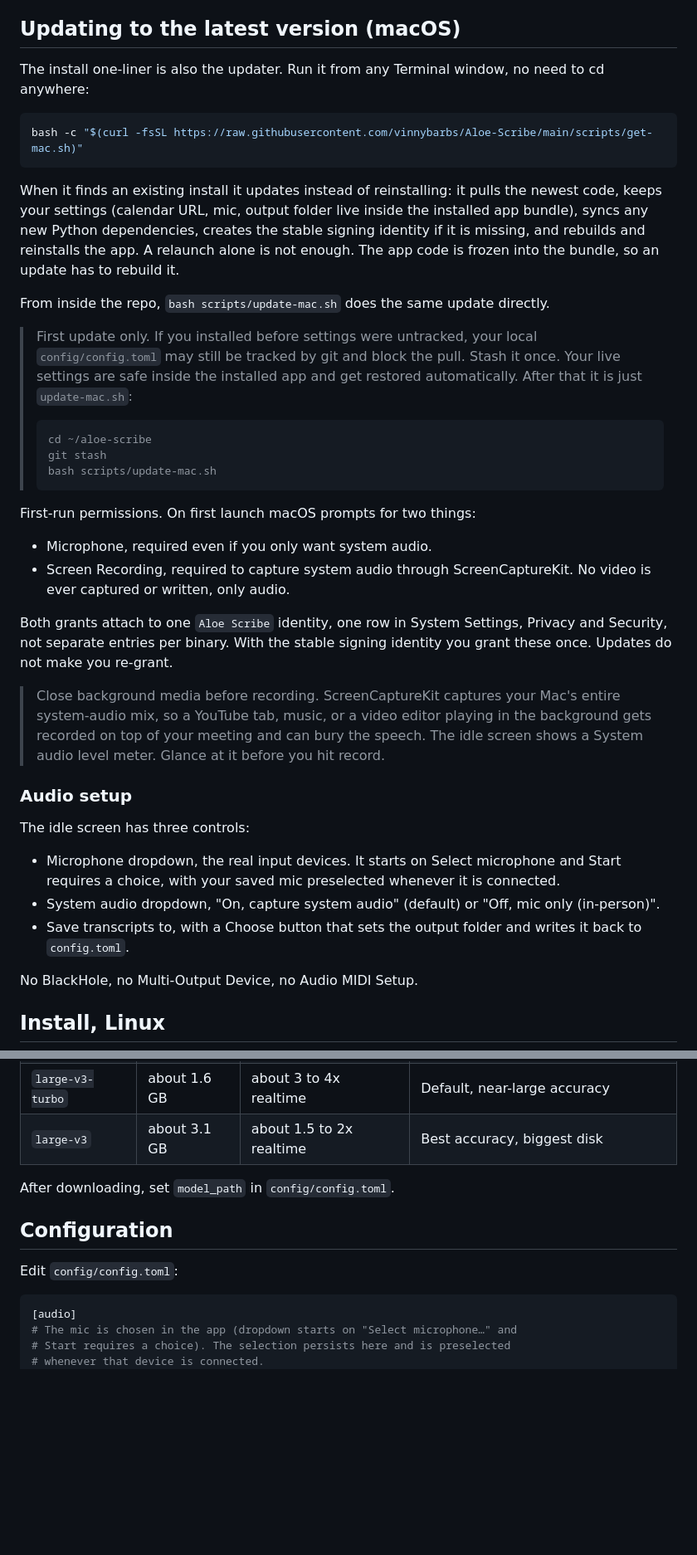
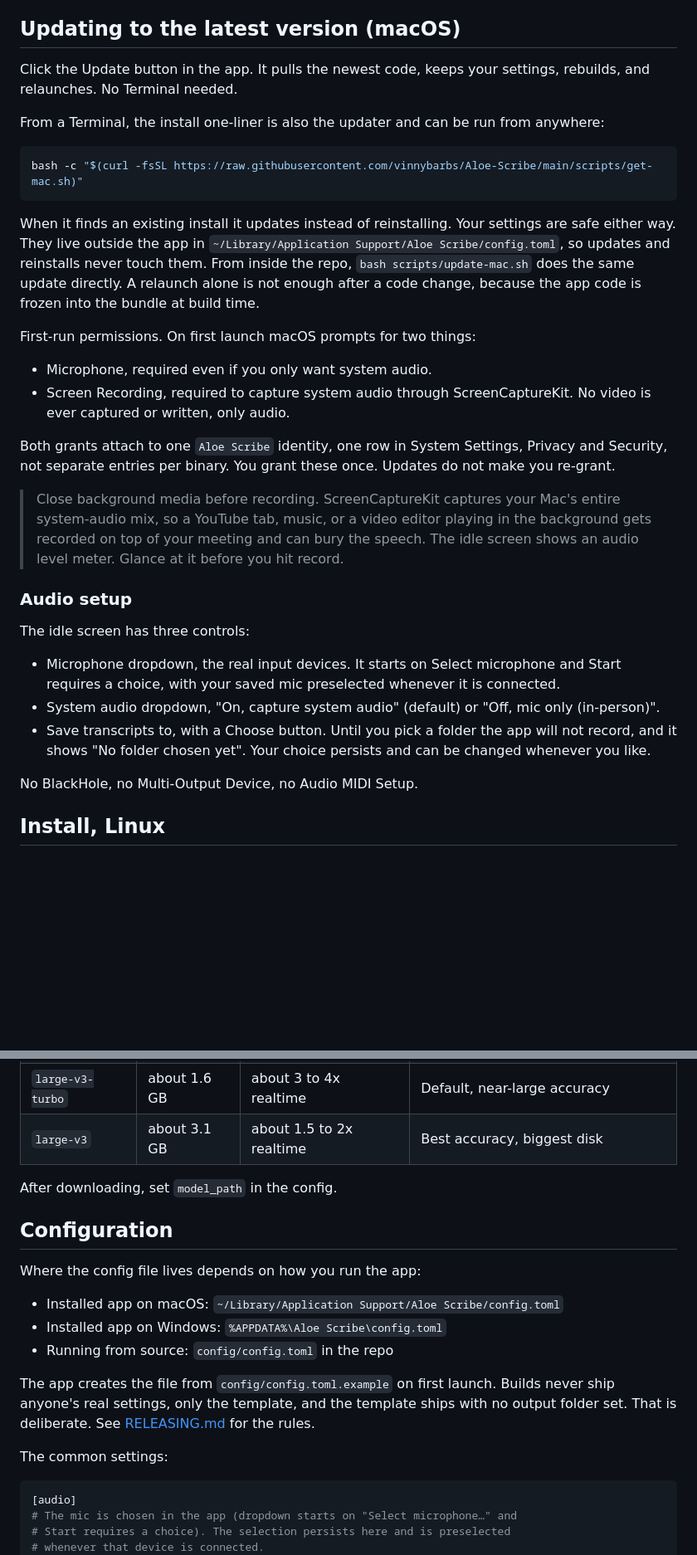
Before and after one commit to vinnybarbs/Aloe-Scribe, a Markdown page: README.md, 2 parts joined by grey strips. Shown at 83% size. Drawn GitHub-style; blank space fills up the shorter version.

````diff
--- a/README.md
+++ b/README.md
@@ -107,37 +115,30 @@ That splits `model.safetensors` into parts under 2 GiB (the GitHub asset limit),
 
 ## Updating to the latest version (macOS)
 
-The install one-liner is also the updater. Run it from any Terminal window, no need to cd anywhere:
+Click the Update button in the app. It pulls the newest code, keeps your settings, rebuilds, and relaunches. No Terminal needed.
+
+From a Terminal, the install one-liner is also the updater and can be run from anywhere:
 
 ```bash
 bash -c "$(curl -fsSL https://raw.githubusercontent.com/vinnybarbs/Aloe-Scribe/main/scripts/get-mac.sh)"
 ```
 
-When it finds an existing install it updates instead of reinstalling: it pulls the newest code, keeps your settings (calendar URL, mic, output folder live inside the installed app bundle), syncs any new Python dependencies, creates the stable signing identity if it is missing, and rebuilds and reinstalls the app. A relaunch alone is not enough. The app code is frozen into the bundle, so an update has to rebuild it.
-
-From inside the repo, `bash scripts/update-mac.sh` does the same update directly.
-
-> First update only. If you installed before settings were untracked, your local `config/config.toml` may still be tracked by git and block the pull. Stash it once. Your live settings are safe inside the installed app and get restored automatically. After that it is just `update-mac.sh`:
-> ```bash
-> cd ~/aloe-scribe
-> git stash
-> bash scripts/update-mac.sh
-> ```
+When it finds an existing install it updates instead of reinstalling. Your settings are safe either way. They live outside the app in `~/Library/Application Support/Aloe Scribe/config.toml`, so updates and reinstalls never touch them. From inside the repo, `bash scripts/update-mac.sh` does the same update directly. A relaunch alone is not enough after a code change, because the app code is frozen into the bundle at build time.
 
 First-run permissions. On first launch macOS prompts for two things:
 - Microphone, required even if you only want system audio.
 - Screen Recording, required to capture system audio through ScreenCaptureKit. No video is ever captured or written, only audio.
 
-Both grants attach to one `Aloe Scribe` identity, one row in System Settings, Privacy and Security, not separate entries per binary. With the stable signing identity you grant these once. Updates do not make you re-grant.
+Both grants attach to one `Aloe Scribe` identity, one row in System Settings, Privacy and Security, not separate entries per binary. You grant these once. Updates do not make you re-grant.
 
-> Close background media before recording. ScreenCaptureKit captures your Mac's entire system-audio mix, so a YouTube tab, music, or a video editor playing in the background gets recorded on top of your meeting and can bury the speech. The idle screen shows a System audio level meter. Glance at it before you hit record.
+> Close background media before recording. ScreenCaptureKit captures your Mac's entire system-audio mix, so a YouTube tab, music, or a video editor playing in the background gets recorded on top of your meeting and can bury the speech. The idle screen shows an audio level meter. Glance at it before you hit record.
 
 ### Audio setup
 
 The idle screen has three controls:
 - Microphone dropdown, the real input devices. It starts on Select microphone and Start requires a choice, with your saved mic preselected whenever it is connected.
 - System audio dropdown, "On, capture system audio" (default) or "Off, mic only (in-person)".
-- Save transcripts to, with a Choose button that sets the output folder and writes it back to `config.toml`.
+- Save transcripts to, with a Choose button. Until you pick a folder the app will not record, and it shows "No folder chosen yet". Your choice persists and can be changed whenever you like.
 
 No BlackHole, no Multi-Output Device, no Audio MIDI Setup.
 
@@ -234,11 +219,19 @@ parakeet_model = "mlx-community/parakeet-tdt-0.6b-v3"
 | `large-v3-turbo` | about 1.6 GB | about 3 to 4x realtime | Default, near-large accuracy |
 | `large-v3` | about 3.1 GB | about 1.5 to 2x realtime | Best accuracy, biggest disk |
 
-After downloading, set `model_path` in `config/config.toml`.
+After downloading, set `model_path` in the config.
 
 ## Configuration
 
-Edit `config/config.toml`:
+Where the config file lives depends on how you run the app:
+
+- Installed app on macOS: `~/Library/Application Support/Aloe Scribe/config.toml`
+- Installed app on Windows: `%APPDATA%\Aloe Scribe\config.toml`
+- Running from source: `config/config.toml` in the repo
+
+The app creates the file from `config/config.toml.example` on first launch. Builds never ship anyone's real settings, only the template, and the template ships with no output folder set. That is deliberate. See [RELEASING.md](RELEASING.md) for the rules.
+
+The common settings:
 
 ```toml
 [audio]
````
Also changed, not shown: other parts of README.md (+57 -50 lines).
